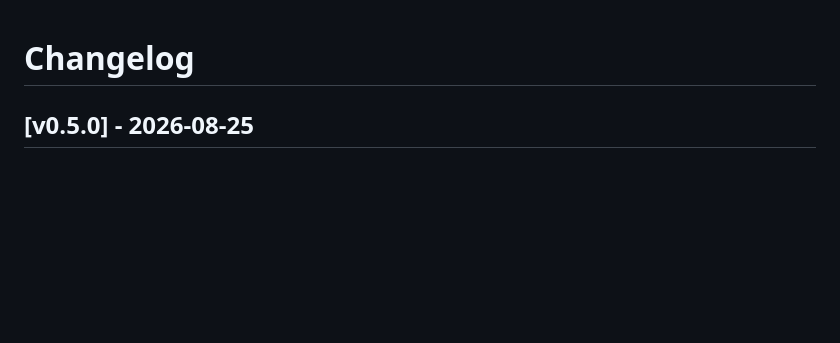
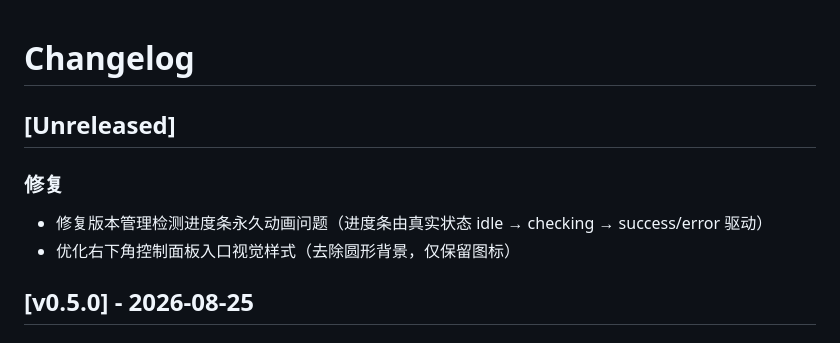
Before and after one commit to youridol/dsh-desktop, a Markdown page: CHANGELOG.md, the part around the change. Rendered like a GitHub page; blank space fills up the shorter version.

Commit message:
docs(changelog): record progress bar and floating icon fixes

```diff
--- a/CHANGELOG.md
+++ b/CHANGELOG.md
@@ -1,4 +1,12 @@
 # Changelog
+
+## [Unreleased]
+
+### 修复
+
+- 修复版本管理检测进度条永久动画问题（进度条由真实状态 idle → checking → success/error 驱动）
+- 优化右下角控制面板入口视觉样式（去除圆形背景，仅保留图标）
+
 
 ## [v0.5.0] - 2026-08-25
 
```
